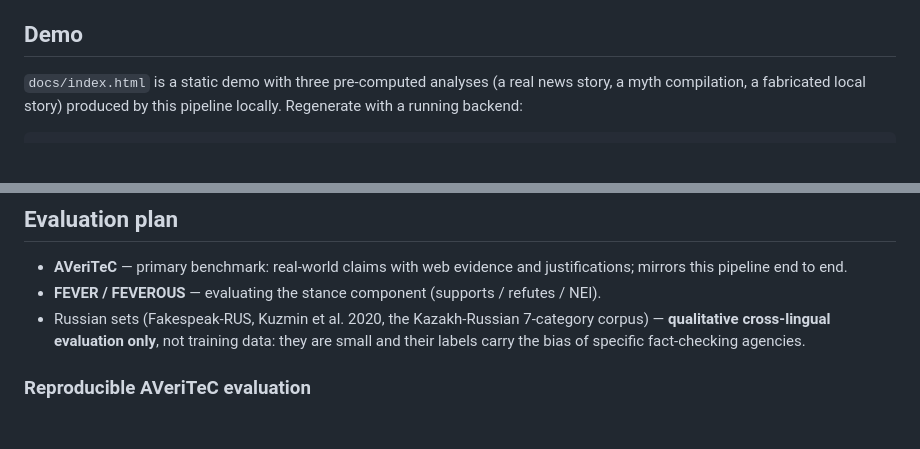
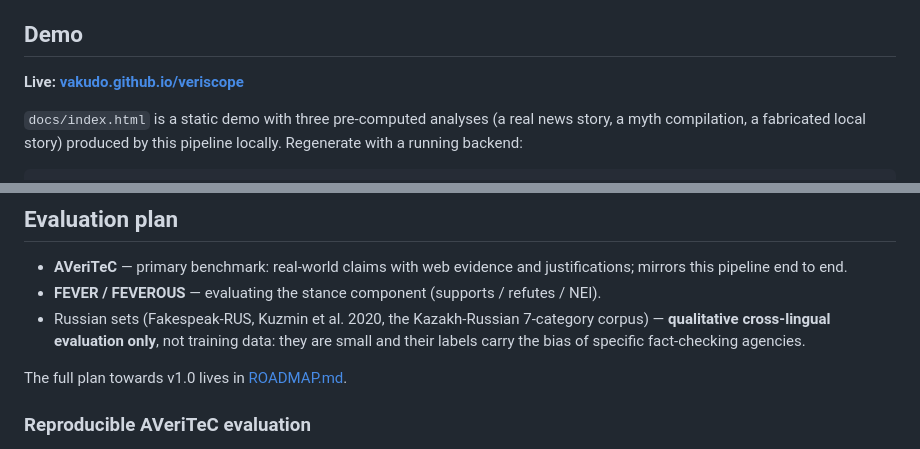
Before and after one commit to vakudo/veriscope, a Markdown page: README.md, 2 parts joined by grey strips. GitHub-like rendering; blank space fills up the shorter version.

Commit message:
add roadmap, CI badge and live demo link

```diff
--- a/README.md
+++ b/README.md
@@ -237,6 +240,8 @@ Notable results:
 
 ## Demo
 
+**Live: [vakudo.github.io/veriscope](https://vakudo.github.io/veriscope/)**
+
 `docs/index.html` is a static demo with three pre-computed analyses (a real
 news story, a myth compilation, a fabricated local story) produced by this
 pipeline locally. Regenerate with a running backend:
@@ -266,6 +271,8 @@ benchmark for the whole system.
   7-category corpus) — **qualitative cross-lingual evaluation only**, not
   training data: they are small and their labels carry the bias of specific
   fact-checking agencies.
+
+The full plan towards v1.0 lives in [ROADMAP.md](ROADMAP.md).
 
 ### Reproducible AVeriTeC evaluation
 
```
Also changed, not shown: other parts of README.md (+3 -0 lines), ROADMAP.md (added, +52 -0 lines).
